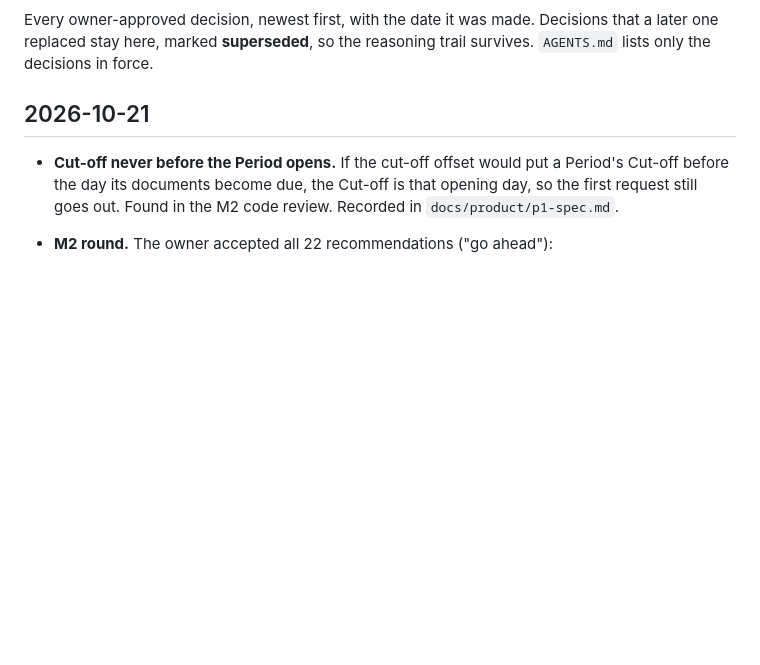
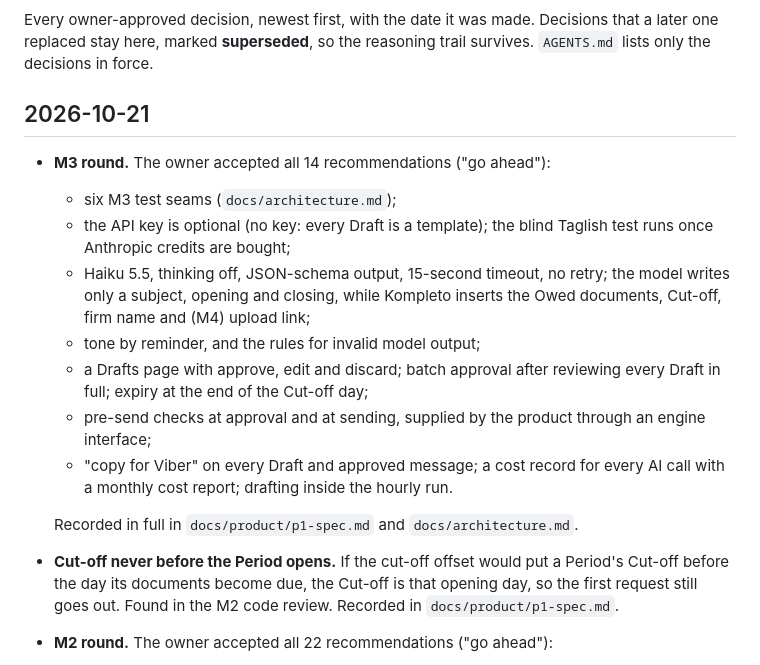
Before and after one commit to Enriquez-Johnmark/kompleto, a Markdown page: docs/decisions.md, the part around the change. Rendered like a GitHub page; blank space fills up the shorter version.

```diff
--- a/docs/decisions.md
+++ b/docs/decisions.md
@@ -4,6 +4,16 @@ Every owner-approved decision, newest first, with the date it was made. Decision
 
 ## 2026-10-21
 
+- **M3 round.** The owner accepted all 14 recommendations ("go ahead"):
+  - six M3 test seams (`docs/architecture.md`);
+  - the API key is optional (no key: every Draft is a template); the blind Taglish test runs once Anthropic credits are bought;
+  - Haiku 5.5, thinking off, JSON-schema output, 15-second timeout, no retry; the model writes only a subject, opening and closing, while Kompleto inserts the Owed documents, Cut-off, firm name and (M4) upload link;
+  - tone by reminder, and the rules for invalid model output;
+  - a Drafts page with approve, edit and discard; batch approval after reviewing every Draft in full; expiry at the end of the Cut-off day;
+  - pre-send checks at approval and at sending, supplied by the product through an engine interface;
+  - "copy for Viber" on every Draft and approved message; a cost record for every AI call with a monthly cost report; drafting inside the hourly run.
+
+  Recorded in full in `docs/product/p1-spec.md` and `docs/architecture.md`.
 - **Cut-off never before the Period opens.** If the cut-off offset would put a Period's Cut-off before the day its documents become due, the Cut-off is that opening day, so the first request still goes out. Found in the M2 code review. Recorded in `docs/product/p1-spec.md`.
 - **M2 round.** The owner accepted all 22 recommendations ("go ahead"):
   - a session-start hook that starts Docker, falls back to `mirror.gcr.io`, migrates and installs sqlx-cli; and removing the stale duplicate sections from `AGENTS.md`;
```
Also changed, not shown: docs/architecture.md (+9 -0 lines), docs/product/p1-spec.md (+14 -0 lines).
